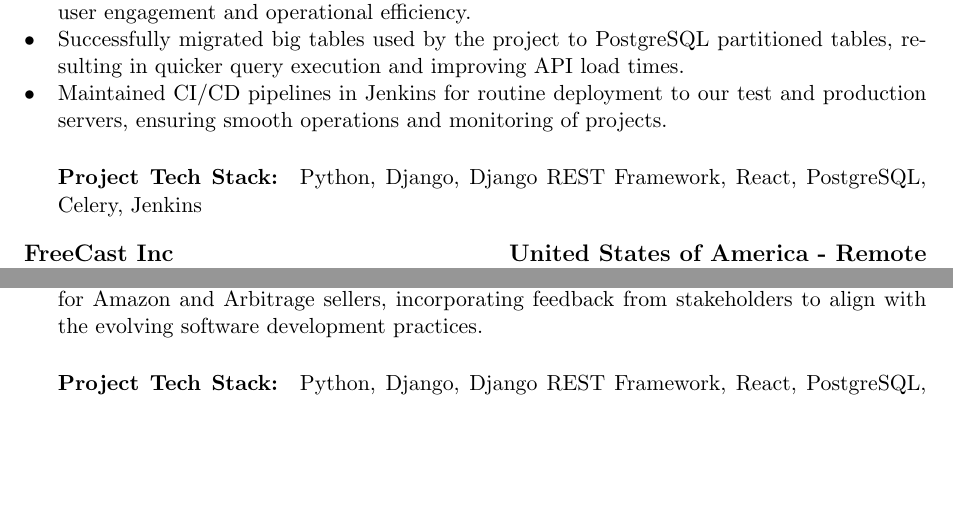
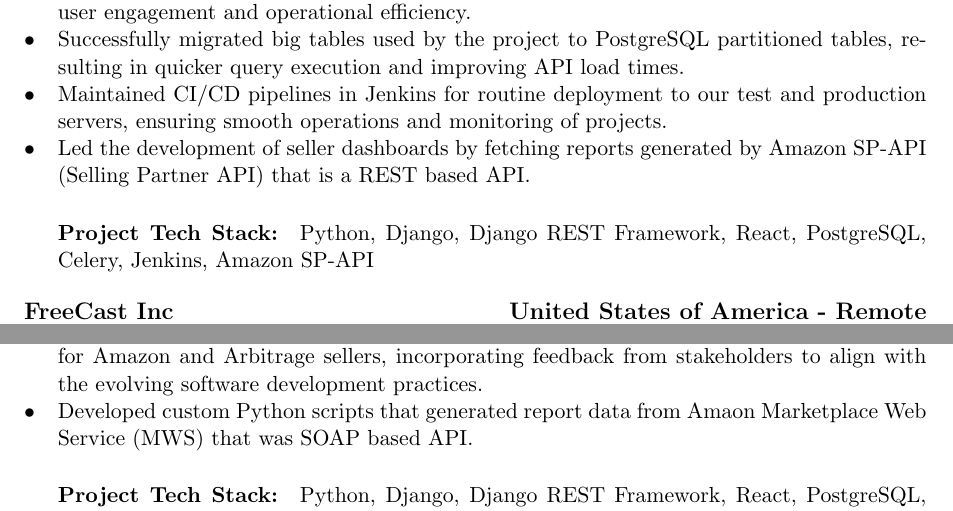
Before and after one commit to nickaigi/resume, a LaTeX document (nickson_kaigi.tex): two parts of page 1 of 3, joined at a grey line, cut so that both start at the same text, the shorter picture padded with empty space. Compiled offline with pdfLaTeX.

Commit message:
added SP-API and MWS

```diff
--- a/nickson_kaigi.tex
+++ b/nickson_kaigi.tex
@@ -43,8 +43,9 @@ Software engineer, with over a decade of experience working with Python and Agil
     \item Contributed to the successful development of the SKUify SaaS, enhancing inventory management and pricing optimization for Amazon and Arbitrage sellers, resulting in improved user engagement and operational efficiency.
     \item Successfully migrated big tables used by the project to PostgreSQL partitioned tables, resulting in quicker query execution and improving API load times.
     \item Maintained CI/CD pipelines in Jenkins for routine deployment to our test and production servers, ensuring smooth operations and monitoring of projects.
+    \item Led the development of seller dashboards by fetching reports generated by Amazon SP-API (Selling Partner API) that is a REST based API.
 
-    \paragraph{Project Tech Stack:} Python, Django, Django REST Framework, React, PostgreSQL, Celery, Jenkins
+    \paragraph{Project Tech Stack:} Python, Django, Django REST Framework, React, PostgreSQL, Celery, Jenkins, Amazon SP-API
 \end{itemize}
 
 \subsection{FreeCast Inc \hfill United States of America - Remote}
@@ -60,6 +61,7 @@ Software engineer, with over a decade of experience working with Python and Agil
 \subsubsection{Full Stack Engineer \hfill  November 2021 - July 2022}
 \begin{itemize}
     \item Built the "Journey" component of the Sumfully SaaS, streamlining inventory management for Amazon and Arbitrage sellers, incorporating feedback from stakeholders to align with the evolving software development practices.
+    \item Developed custom Python scripts that generated report data from Amaon Marketplace Web Service (MWS) that was SOAP based API.
 
     \paragraph{Project Tech Stack:} Python, Django, Django REST Framework, React, PostgreSQL, Celery, Jenkins
 \end{itemize}
```
Also changed, not shown: nickson_kaigi.pdf.
